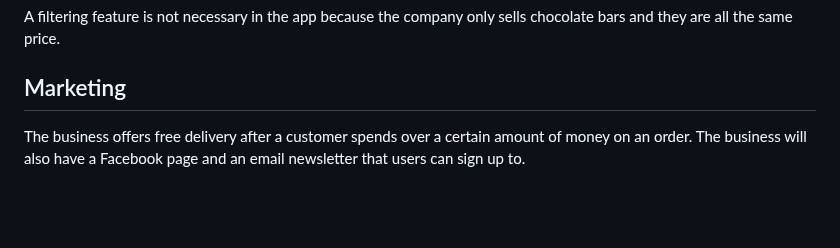
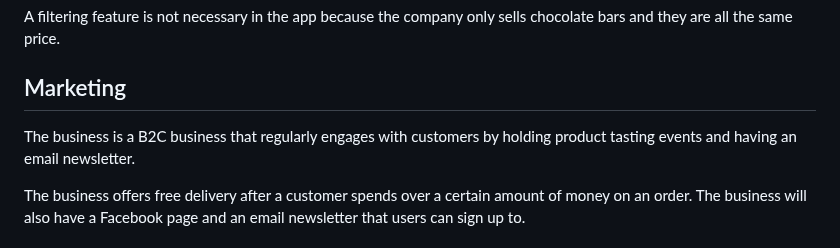
Before and after one commit to CatherineP37/project_5, a Markdown page: README.md, the part around the change. Drawn GitHub-style; blank space fills up the shorter version.

Commit message:
Edit marketing section of README.md

```diff
--- a/README.md
+++ b/README.md
@@ -19,6 +19,8 @@ The following must be included in the project:
 A filtering feature is not necessary in the app because the company only sells chocolate bars and they are all the same price.
 
 ## Marketing
+
+The business is a B2C business that regularly engages with customers by holding product tasting events and having an email newsletter.
 
 The business offers free delivery after a customer spends over a certain amount of money on an order. The business will also have a Facebook page and an email newsletter
 that users can sign up to.
```
